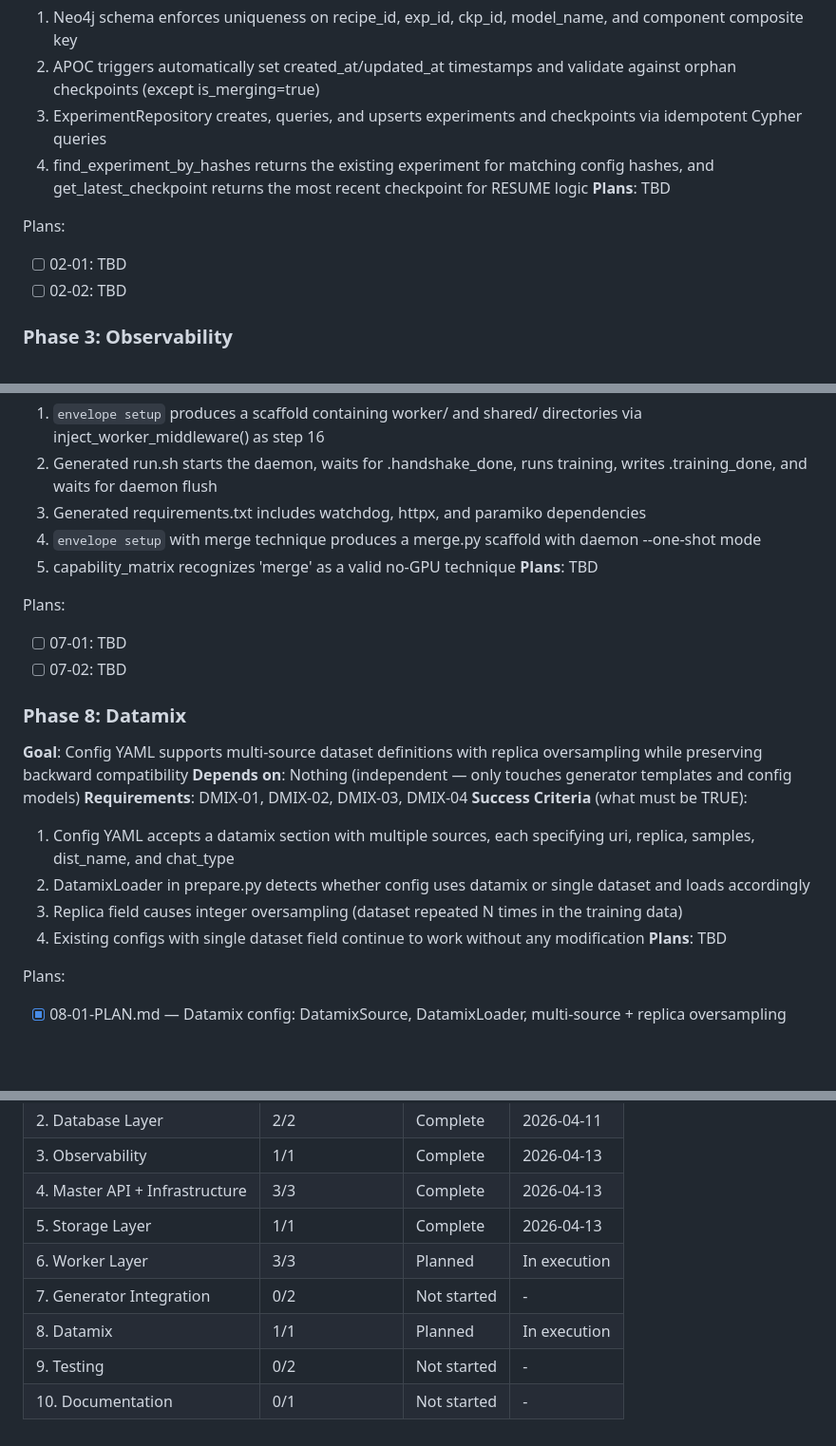
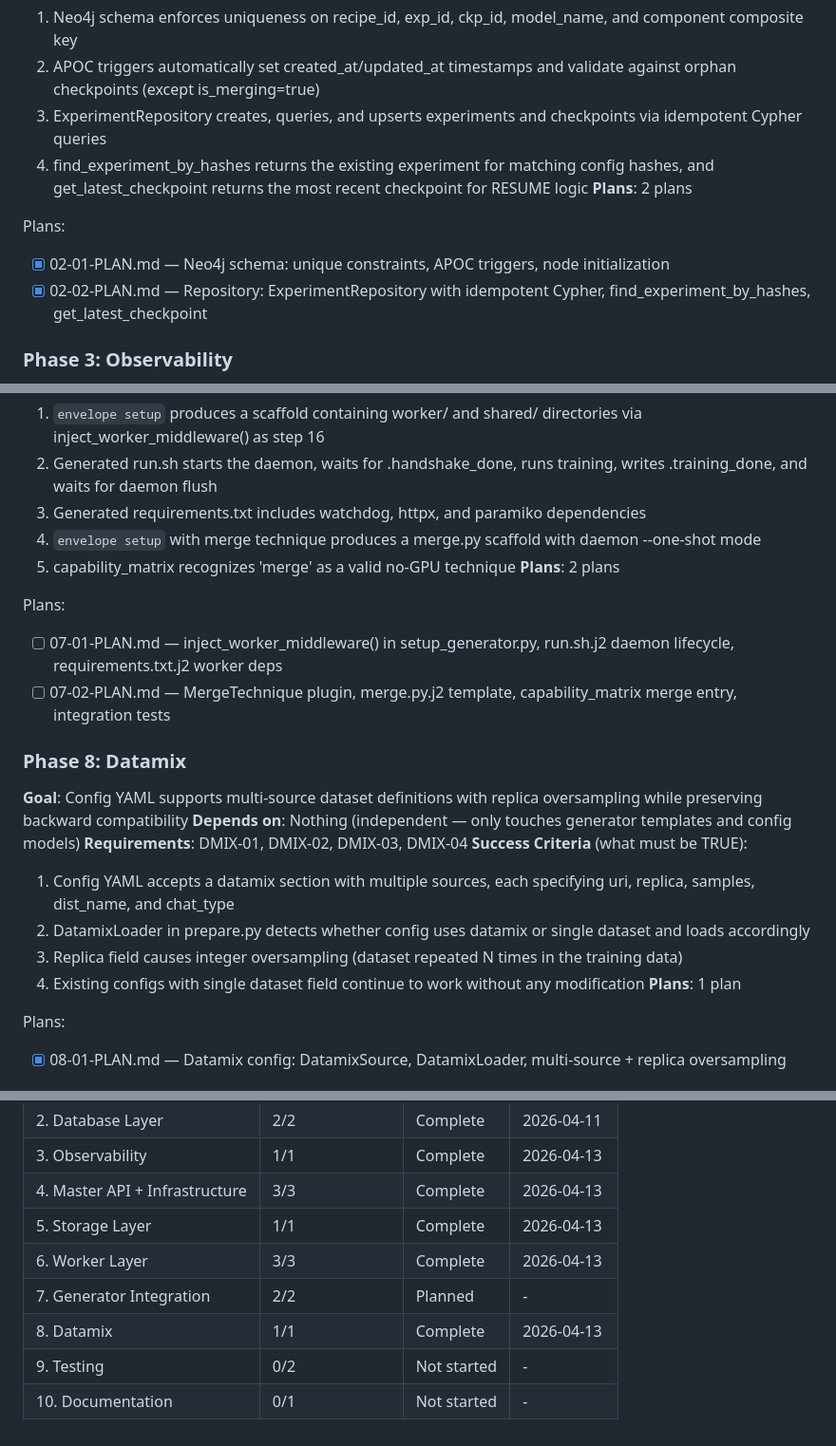
Before and after one commit to tiziano777/SFT-envelope, a Markdown page: .planning/ROADMAP.md, 3 parts joined by grey strips. Shown at 95% size. GitHub-like rendering; blank space fills up the shorter version.

```diff
--- a/.planning/ROADMAP.md
+++ b/.planning/ROADMAP.md
@@ -57,11 +57,11 @@ Plans:
   2. APOC triggers automatically set created_at/updated_at timestamps and validate against orphan checkpoints (except is_merging=true)
   3. ExperimentRepository creates, queries, and upserts experiments and checkpoints via idempotent Cypher queries
   4. find_experiment_by_hashes returns the existing experiment for matching config hashes, and get_latest_checkpoint returns the most recent checkpoint for RESUME logic
-**Plans**: TBD
+**Plans**: 2 plans
 
 Plans:
-- [ ] 02-01: TBD
-- [ ] 02-02: TBD
+- [x] 02-01-PLAN.md — Neo4j schema: unique constraints, APOC triggers, node initialization
+- [x] 02-02-PLAN.md — Repository: ExperimentRepository with idempotent Cypher, find_experiment_by_hashes, get_latest_checkpoint
 
 ### Phase 3: Observability
 **Goal**: All Master API activity is traced and visible in Phoenix UI without manual per-request instrumentation
@@ -135,11 +135,11 @@ Plans:
   3. Generated requirements.txt includes watchdog, httpx, and paramiko dependencies
   4. `envelope setup` with merge technique produces a merge.py scaffold with daemon --one-shot mode
   5. capability_matrix recognizes 'merge' as a valid no-GPU technique
-**Plans**: TBD
+**Plans**: 2 plans
 
 Plans:
-- [ ] 07-01: TBD
-- [ ] 07-02: TBD
+- [ ] 07-01-PLAN.md — inject_worker_middleware() in setup_generator.py, run.sh.j2 daemon lifecycle, requirements.txt.j2 worker deps
+- [ ] 07-02-PLAN.md — MergeTechnique plugin, merge.py.j2 template, capability_matrix merge entry, integration tests
 
 ### Phase 8: Datamix
 **Goal**: Config YAML supports multi-source dataset definitions with replica oversampling while preserving backward compatibility
@@ -150,7 +150,7 @@ Plans:
   2. DatamixLoader in prepare.py detects whether config uses datamix or single dataset and loads accordingly
   3. Replica field causes integer oversampling (dataset repeated N times in the training data)
   4. Existing configs with single dataset field continue to work without any modification
-**Plans**: TBD
+**Plans**: 1 plan
 
 Plans:
 - [x] 08-01-PLAN.md — Datamix config: DatamixSource, DatamixLoader, multi-source + replica oversampling
@@ -198,8 +198,8 @@ Phases execute respecting dependency waves. Within a wave, phases can execute in
 | 3. Observability | 1/1 | Complete | 2026-04-13 |
 | 4. Master API + Infrastructure | 3/3 | Complete | 2026-04-13 |
 | 5. Storage Layer | 1/1 | Complete | 2026-04-13 |
-| 6. Worker Layer | 3/3 | Planned | In execution |
-| 7. Generator Integration | 0/2 | Not started | - |
-| 8. Datamix | 1/1 | Planned | In execution |
+| 6. Worker Layer | 3/3 | Complete | 2026-04-13 |
+| 7. Generator Integration | 2/2 | Planned | - |
+| 8. Datamix | 1/1 | Complete | 2026-04-13 |
 | 9. Testing | 0/2 | Not started | - |
 | 10. Documentation | 0/1 | Not started | - |
```
Also changed, not shown: other parts of .planning/ROADMAP.md (+14 -14 lines), 2 other files.
